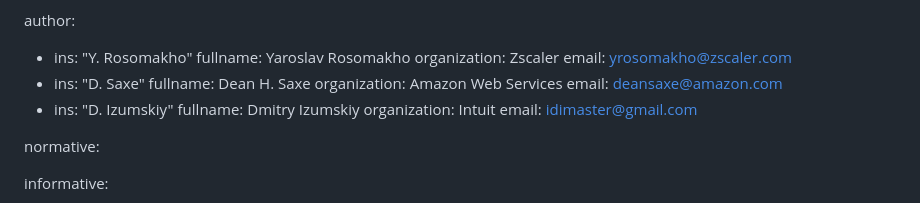
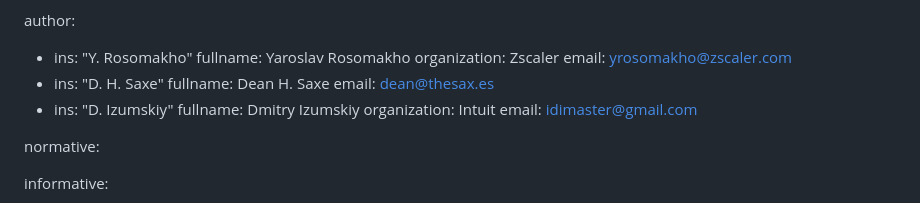
Before and after one commit to yaroslavros/wimse-tokentranslation-requirements, a Markdown page: draft-rosomakho-wimse-tokentranslation-reqs.md, the part around the change. Drawn GitHub-style.

Commit message:
Updated name, email address
Changed from Amazon to a personal address.

```diff
--- a/draft-rosomakho-wimse-tokentranslation-reqs.md
+++ b/draft-rosomakho-wimse-tokentranslation-reqs.md
@@ -25,10 +25,9 @@ author:
     fullname: Yaroslav Rosomakho
     organization: Zscaler
     email: yrosomakho@zscaler.com
- -  ins: "D. Saxe"
+ -  ins: "D. H. Saxe"
     fullname: Dean H. Saxe
-    organization: Amazon Web Services
-    email: deansaxe@amazon.com
+    email: dean@thesax.es
  -  ins: "D. Izumskiy"
     fullname: Dmitry Izumskiy
     organization: Intuit
```
